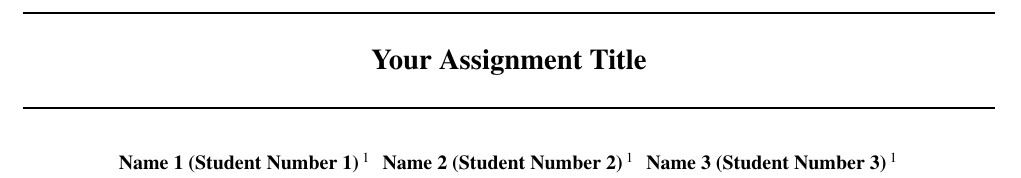
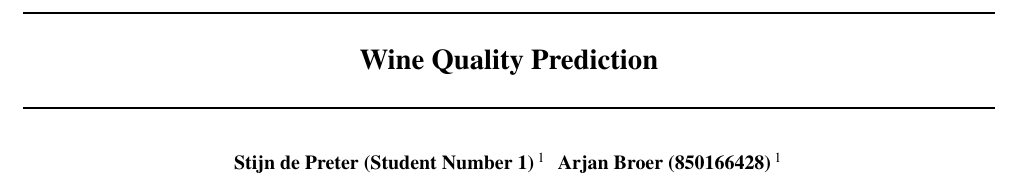
Before and after one commit to abroer/IM0712-Assignment3, a LaTeX document (Latex/main.tex): part of page 1 of 2, cut at the place of the change. Compiled offline with pdfLaTeX.

Commit message:
Changed title and authors, left the rest of the content in place as example

```diff
--- a/Latex/main.tex
+++ b/Latex/main.tex
@@ -20,17 +20,16 @@
 
 \usepackage[accepted]{icml2021}
 
-\icmltitlerunning{Your Assignment Title}
+\icmltitlerunning{Wine Quality Prediction}
 
 \begin{document}
 
 \twocolumn[
-\icmltitle{Your Assignment Title}
+\icmltitle{Wine Quality Prediction}
 
 \begin{icmlauthorlist}
-\icmlauthor{Name 1 (Student Number 1)}{ou}
-\icmlauthor{Name 2 (Student Number 2)}{ou}
-\icmlauthor{Name 3 (Student Number 3)}{ou}
+\icmlauthor{Stijn de Preter (Student Number 1)}{ou}
+\icmlauthor{Arjan Broer (850166428)}{ou}
 \end{icmlauthorlist}
 
 \icmlaffiliation{ou}{Open Universiteit}
@@ -39,7 +38,7 @@
 % You may provide any keywords that you
 % find helpful for describing your paper; these are used to populate
 % the "keywords" metadata in the PDF but will not be shown in the document
-\icmlkeywords{}
+\icmlkeywords{win quality, machine learning, neural networks, ANN, SVR }
 
 \vskip 0.3in
 ]
```
